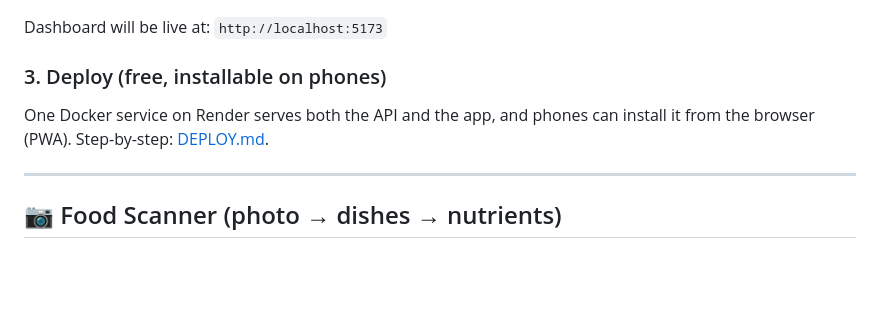
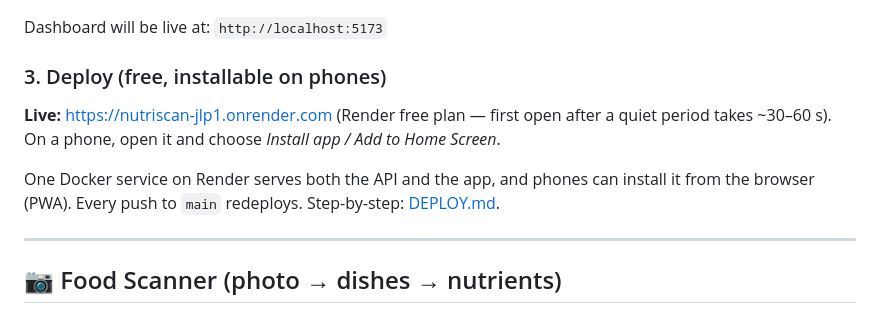
Before and after one commit to parthpalse/researchwork, a Markdown page: README.md, the part around the change. GitHub-like rendering; blank space fills up the shorter version.

Commit message:
docs: add live Render link and mark deployment done
Co-Authored-By: Claude Opus 5.5 <noreply@anthropic.com>

```diff
--- a/README.md
+++ b/README.md
@@ -110,8 +110,11 @@ Dashboard will be live at: `http://localhost:5173`
 
 ### 3. Deploy (free, installable on phones)
 
+**Live:** https://nutriscan-jlp1.onrender.com (Render free plan — first open after a quiet
+period takes ~30–60 s). On a phone, open it and choose *Install app / Add to Home Screen*.
+
 One Docker service on Render serves both the API and the app, and phones can install
-it from the browser (PWA). Step-by-step: [DEPLOY.md](DEPLOY.md).
+it from the browser (PWA). Every push to `main` redeploys. Step-by-step: [DEPLOY.md](DEPLOY.md).
 
 ---
 
```
Also changed, not shown: FOOD_SCANNER_PROGRESS.md (+1 -1 lines).
